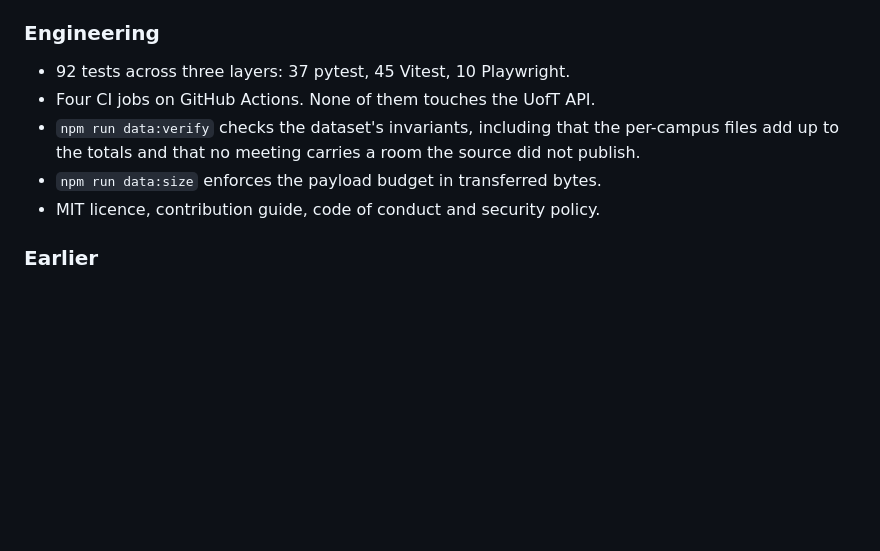
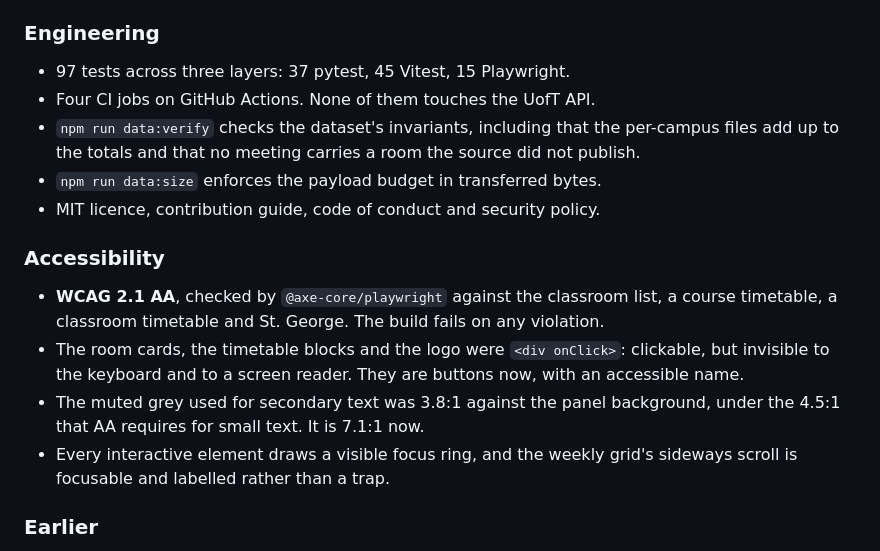
Before and after one commit to Adz1x/class_finder, a Markdown page: CHANGELOG.md, the part around the change. GitHub-like rendering; blank space fills up the shorter version.

```diff
--- a/CHANGELOG.md
+++ b/CHANGELOG.md
@@ -65,13 +65,27 @@ covered by an automated test pyramid.
 
 ### Engineering
 
-- 92 tests across three layers: 37 pytest, 45 Vitest, 10 Playwright.
+- 97 tests across three layers: 37 pytest, 45 Vitest, 15 Playwright.
 - Four CI jobs on GitHub Actions. None of them touches the UofT API.
 - `npm run data:verify` checks the dataset's invariants, including that the
   per-campus files add up to the totals and that no meeting carries a room
   the source did not publish.
 - `npm run data:size` enforces the payload budget in transferred bytes.
 - MIT licence, contribution guide, code of conduct and security policy.
+
+### Accessibility
+
+- **WCAG 2.1 AA**, checked by `@axe-core/playwright` against the classroom
+  list, a course timetable, a classroom timetable and St. George. The build
+  fails on any violation.
+- The room cards, the timetable blocks and the logo were `<div onClick>`:
+  clickable, but invisible to the keyboard and to a screen reader. They are
+  buttons now, with an accessible name.
+- The muted grey used for secondary text was 3.8:1 against the panel
+  background, under the 4.5:1 that AA requires for small text. It is 7.1:1
+  now.
+- Every interactive element draws a visible focus ring, and the weekly
+  grid's sideways scroll is focusable and labelled rather than a trap.
 
 ### Earlier
 
```
Also changed, not shown: README.md (+23 -6 lines), docs/images/classroom-list.png, docs/images/classroom-timetable.png, docs/images/course-timetable.png, docs/images/st-george.png, 7 other files.
